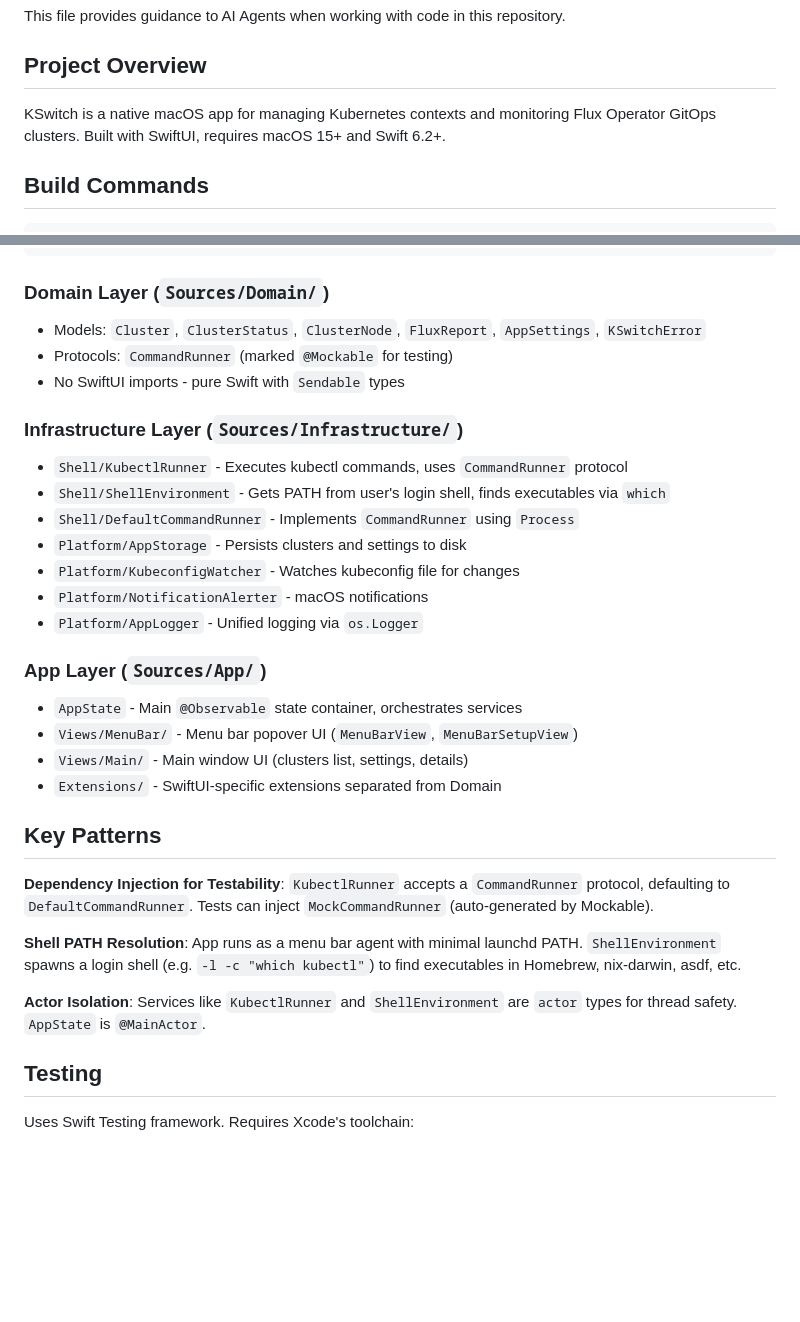
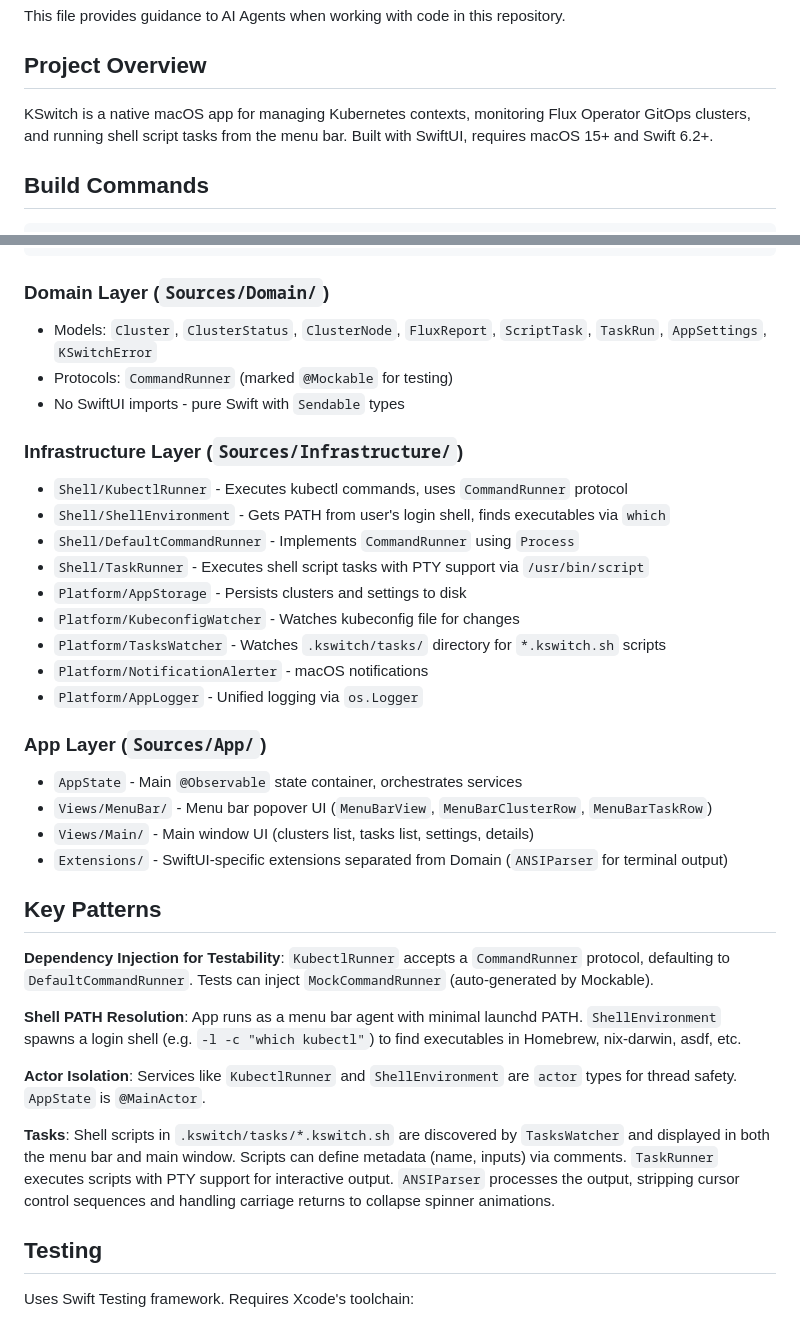
Before and after one commit to stefanprodan/kswitch, a Markdown page: AGENTS.md, 2 parts joined by grey strips. GitHub-like rendering; blank space fills up the shorter version.

````diff
--- a/AGENTS.md
+++ b/AGENTS.md
@@ -4,8 +4,8 @@ This file provides guidance to AI Agents when working with code in this reposito
 
 ## Project Overview
 
-KSwitch is a native macOS app for managing Kubernetes contexts and monitoring Flux Operator GitOps clusters.
-Built with SwiftUI, requires macOS 15+ and Swift 6.2+.
+KSwitch is a native macOS app for managing Kubernetes contexts, monitoring Flux Operator GitOps clusters,
+and running shell script tasks from the menu bar. Built with SwiftUI, requires macOS 15+ and Swift 6.2+.
 
 ## Build Commands
 
@@ -36,7 +36,7 @@ Sources/
 ```
 
 ### Domain Layer (`Sources/Domain/`)
-- Models: `Cluster`, `ClusterStatus`, `ClusterNode`, `FluxReport`, `AppSettings`, `KSwitchError`
+- Models: `Cluster`, `ClusterStatus`, `ClusterNode`, `FluxReport`, `ScriptTask`, `TaskRun`, `AppSettings`, `KSwitchError`
 - Protocols: `CommandRunner` (marked `@Mockable` for testing)
 - No SwiftUI imports - pure Swift with `Sendable` types
 
@@ -44,16 +44,18 @@ Sources/
 - `Shell/KubectlRunner` - Executes kubectl commands, uses `CommandRunner` protocol
 - `Shell/ShellEnvironment` - Gets PATH from user's login shell, finds executables via `which`
 - `Shell/DefaultCommandRunner` - Implements `CommandRunner` using `Process`
+- `Shell/TaskRunner` - Executes shell script tasks with PTY support via `/usr/bin/script`
 - `Platform/AppStorage` - Persists clusters and settings to disk
 - `Platform/KubeconfigWatcher` - Watches kubeconfig file for changes
+- `Platform/TasksWatcher` - Watches `.kswitch/tasks/` directory for `*.kswitch.sh` scripts
 - `Platform/NotificationAlerter` - macOS notifications
 - `Platform/AppLogger` - Unified logging via `os.Logger`
 
 ### App Layer (`Sources/App/`)
 - `AppState` - Main `@Observable` state container, orchestrates services
-- `Views/MenuBar/` - Menu bar popover UI (`MenuBarView`, `MenuBarSetupView`)
-- `Views/Main/` - Main window UI (clusters list, settings, details)
-- `Extensions/` - SwiftUI-specific extensions separated from Domain
+- `Views/MenuBar/` - Menu bar popover UI (`MenuBarView`, `MenuBarClusterRow`, `MenuBarTaskRow`)
+- `Views/Main/` - Main window UI (clusters list, tasks list, settings, details)
+- `Extensions/` - SwiftUI-specific extensions separated from Domain (`ANSIParser` for terminal output)
 
 ## Key Patterns
 
@@ -66,6 +68,11 @@ in Homebrew, nix-darwin, asdf, etc.
 
 **Actor Isolation**: Services like `KubectlRunner` and `ShellEnvironment` are `actor` types for thread safety.
 `AppState` is `@MainActor`.
+
+**Tasks**: Shell scripts in `.kswitch/tasks/*.kswitch.sh` are discovered by `TasksWatcher` and displayed
+in both the menu bar and main window. Scripts can define metadata (name, inputs) via comments.
+`TaskRunner` executes scripts with PTY support for interactive output. `ANSIParser` processes the
+output, stripping cursor control sequences and handling carriage returns to collapse spinner animations.
 
 ## Testing
 
````
Also changed, not shown: README.md (+21 -2 lines), docs/screenshots/kswitch-task-runner.png (added).
